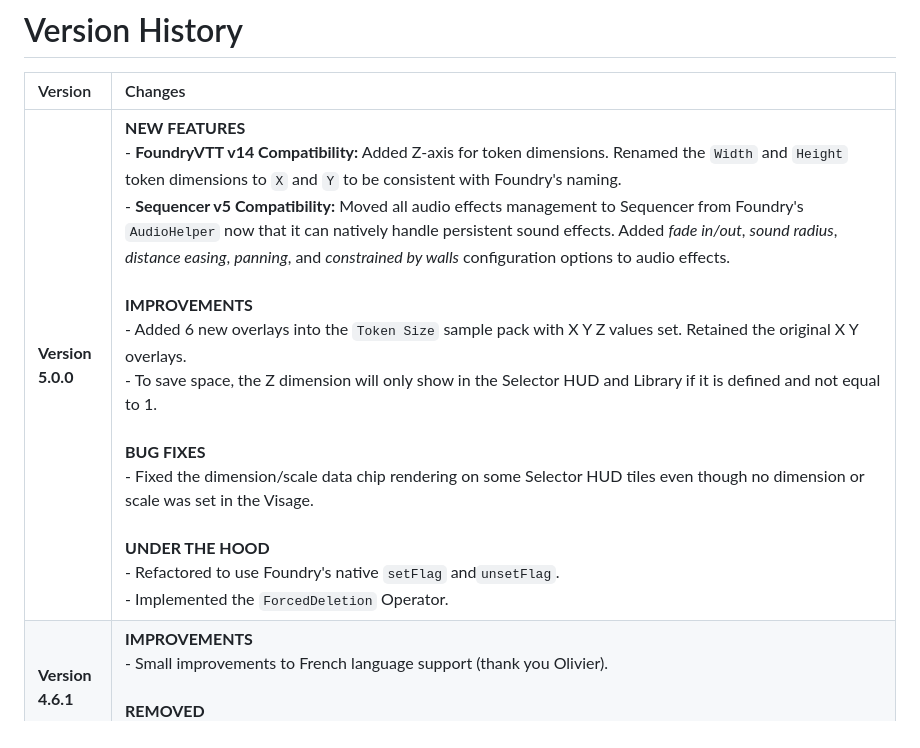
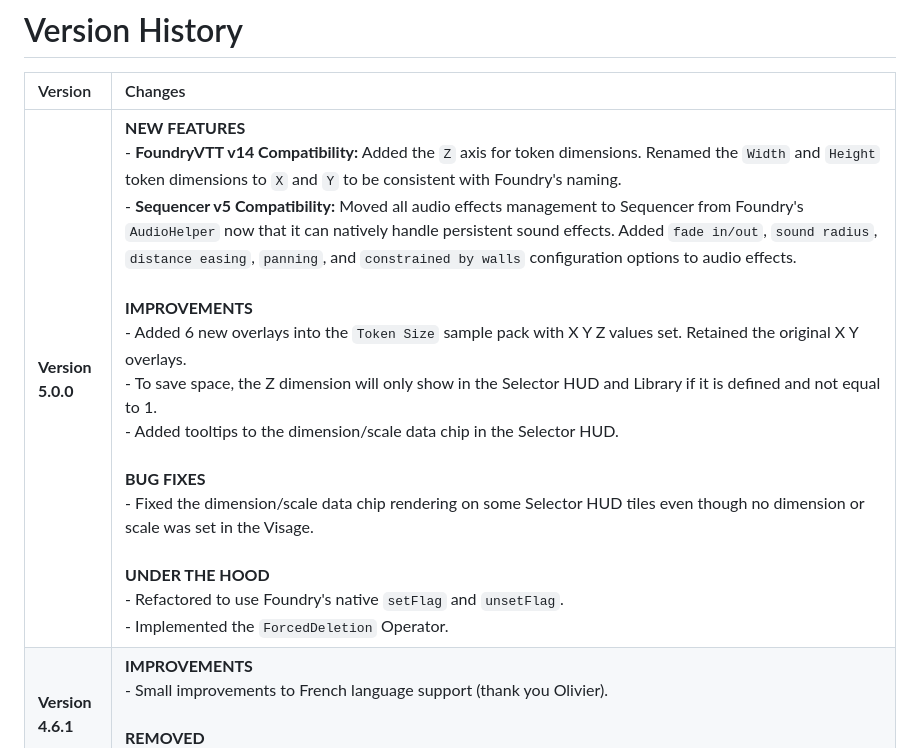
Before and after one commit to Filroden/visage, a Markdown page: VERSION.md, the part around the change. Drawn GitHub-style.

Commit message:
docs: updated VERSION.md

```diff
--- a/VERSION.md
+++ b/VERSION.md
@@ -2,7 +2,7 @@
 
 | Version | Changes |
 | :--- | :--- |
-| **Version 5.0.0** | **NEW FEATURES**<br>- **FoundryVTT v14 Compatibility:** Added Z-axis for token dimensions. Renamed the `Width` and `Height` token dimensions to `X` and `Y` to be consistent with Foundry's naming.<br>- **Sequencer v5 Compatibility:** Moved all audio effects management to Sequencer from Foundry's `AudioHelper` now that it can natively handle persistent sound effects. Added *fade in/out*, *sound radius*, *distance easing*, *panning*, and *constrained by walls* configuration options to audio effects.<br><br>**IMPROVEMENTS**<br>- Added 6 new overlays into the `Token Size` sample pack with X Y Z values set. Retained the original X Y overlays.<br>- To save space, the Z dimension will only show in the Selector HUD and Library if it is defined and not equal to 1.<br><br>**BUG FIXES**<br>- Fixed the dimension/scale data chip rendering on some Selector HUD tiles even though no dimension or scale was set in the Visage.<br><br>**UNDER THE HOOD**<br>- Refactored to use Foundry's native `setFlag` and`unsetFlag`.<br>- Implemented the `ForcedDeletion` Operator.|
+| **Version 5.0.0** | **NEW FEATURES**<br>- **FoundryVTT v14 Compatibility:** Added the `Z` axis for token dimensions. Renamed the `Width` and `Height` token dimensions to `X` and `Y` to be consistent with Foundry's naming.<br>- **Sequencer v5 Compatibility:** Moved all audio effects management to Sequencer from Foundry's `AudioHelper` now that it can natively handle persistent sound effects. Added `fade in/out`, `sound radius`, `distance easing`, `panning`, and `constrained by walls` configuration options to audio effects.<br><br>**IMPROVEMENTS**<br>- Added 6 new overlays into the `Token Size` sample pack with X Y Z values set. Retained the original X Y overlays.<br>- To save space, the Z dimension will only show in the Selector HUD and Library if it is defined and not equal to 1.<br>- Added tooltips to the dimension/scale data chip in the Selector HUD.<br><br>**BUG FIXES**<br>- Fixed the dimension/scale data chip rendering on some Selector HUD tiles even though no dimension or scale was set in the Visage.<br><br>**UNDER THE HOOD**<br>- Refactored to use Foundry's native `setFlag` and `unsetFlag`.<br>- Implemented the `ForcedDeletion` Operator.|
 | **Version 4.6.1** | **IMPROVEMENTS**<br>- Small improvements to French language support (thank you Olivier).<br><br>**REMOVED**<br>- Removed all translations except French and British English to comply with Foundry's AI Content Policy.|
 | **Version 4.6.0** | **NEW FEATURES**<br>- **TokenMagic FX Community Gallery:** You can now browse and directly apply community-created TokenMagic FX presets from a new category in the dropdown on the *Inspector Panel* for *Filters*.<br>- **Custom TokenMagic FX Payloads**: Power users can now input custom JSON payloads directly into the Inspector Panel to create their own bespoke WebGL filters, bypassing the standard presets. Includes a built-in *Format as JSON* tool that automatically extracts and converts standard TokenMagic macro code into strict, valid JSON.<br><br>**BUG FIXES**<br>- Fixed an issue where turning off an active automation would occasionally cause the Visage to immediately re-apply itself to the token.|
 | **Version 4.5.0** | **NEW FEATURES**<br>- **World Time Automation:** You can now automatically apply a Visage based on the in-game time of day. New game settings have been added to support custom calendars with non-standard day or hour durations.<br>- **Scene Weather Automation:** Visages can now be triggered by changes to the scene's active weather.<br>- **Token Facing (Rotation) Automation:** Change a token's appearance based on its rotation angle. Combine this with the 'Lock Rotation' setting to create dynamic directional sprites (e.g., looking up, down, left, or right).<br><br>**BUG FIXES**<br>- Fixed a bug when trying to revert a token to its default state when a TokenMagic FX filter was active.<br>- Fixed an issue where TokenMagic FX filters would incorrectly persist and stack when swapping to a new Visage that doesn't use them.|
```
